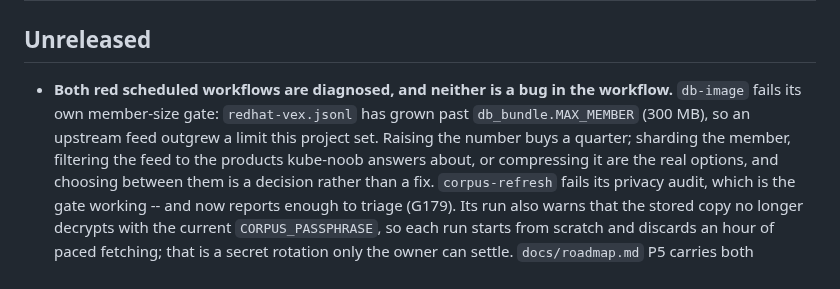
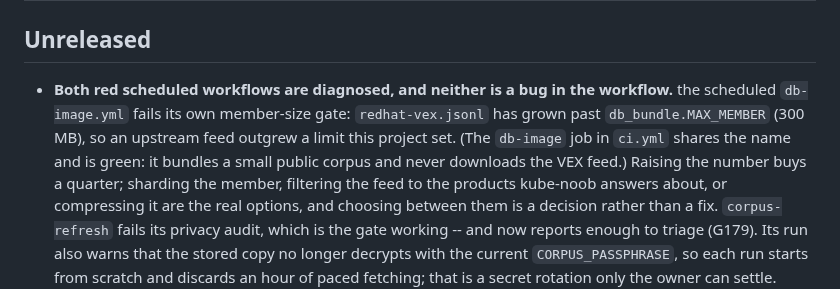
Before and after one commit to aashishmahajan/kube-noob, a Markdown page: CHANGELOG.md, the part around the change. GitHub-like rendering.

Commit message:
P5: name the scheduled db-image.yml, not the green CI job that shares its name
The diagnosis said "db-image fails its own member-size gate". There are two things called db-image: the
scheduled `db-image.yml`, which downloads the Red Hat VEX feed and fails because `redhat-vex.jsonl` has grown
past `db_bundle.MAX_MEMBER`, and a job in `ci.yml` that bundles a small public corpus, never touches the feed,
and is green -- it passed on this very PR. Anyone reading the roadmap row would have seen that green check and
concluded the diagnosis was stale.

A name that refers to two things is a wrong answer waiting for a reader, which is the same failure as the rest of
this branch: the information was there and the text did not distinguish what it applied to.

Co-Authored-By: Claude Opus 5 <noreply@anthropic.com>
Claude-Session: https://claude.ai/code/session_018aFMdw818udyo9rBBzvXZx
Signed-off-by: Claude <noreply@anthropic.com>

```diff
--- a/CHANGELOG.md
+++ b/CHANGELOG.md
@@ -2,9 +2,10 @@
 
 ## Unreleased
 
-- **Both red scheduled workflows are diagnosed, and neither is a bug in the workflow.** `db-image` fails its own
-  member-size gate: `redhat-vex.jsonl` has grown past `db_bundle.MAX_MEMBER` (300 MB), so an upstream feed
-  outgrew a limit this project set. Raising the number buys a quarter; sharding the member, filtering the feed to
+- **Both red scheduled workflows are diagnosed, and neither is a bug in the workflow.** the scheduled `db-image.yml` fails its
+  own member-size gate: `redhat-vex.jsonl` has grown past `db_bundle.MAX_MEMBER` (300 MB), so an upstream feed
+  outgrew a limit this project set. (The `db-image` job in `ci.yml` shares the name and is green: it bundles a
+  small public corpus and never downloads the VEX feed.) Raising the number buys a quarter; sharding the member, filtering the feed to
   the products kube-noob answers about, or compressing it are the real options, and choosing between them is a
   decision rather than a fix. `corpus-refresh` fails its privacy audit, which is the gate working -- and now
   reports enough to triage (G179). Its run also warns that the stored copy no longer decrypts with the current
```
Also changed, not shown: docs/roadmap.md (+1 -1 lines).
